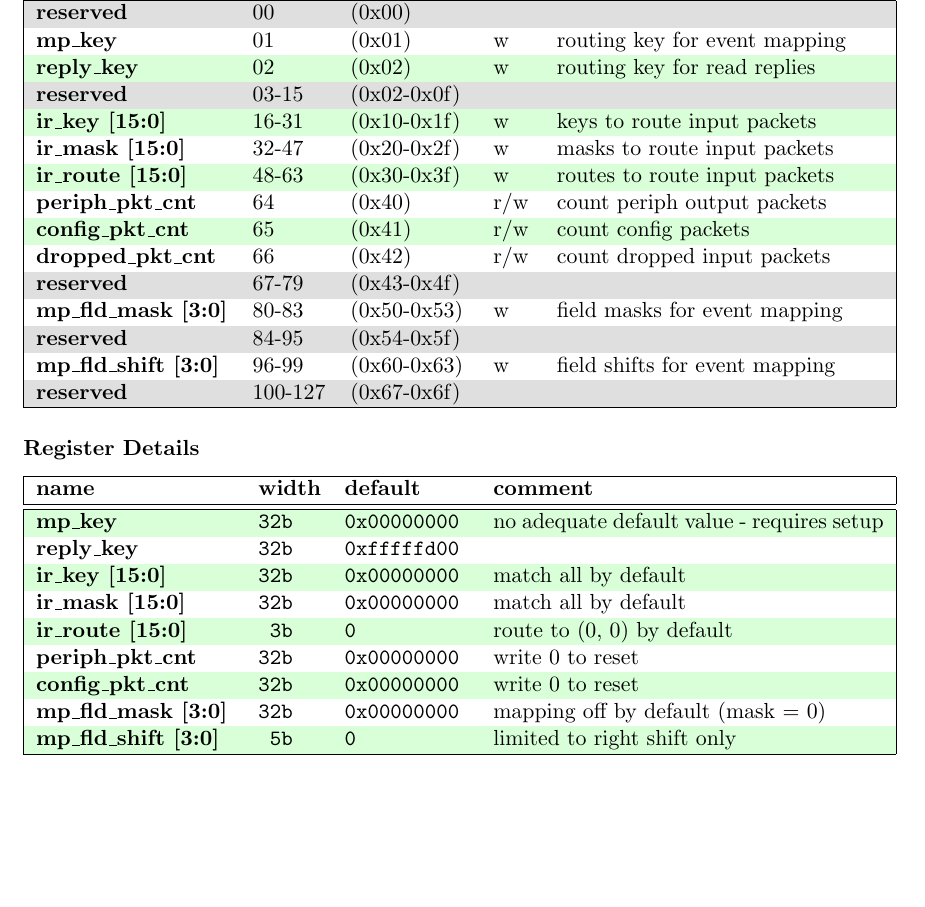
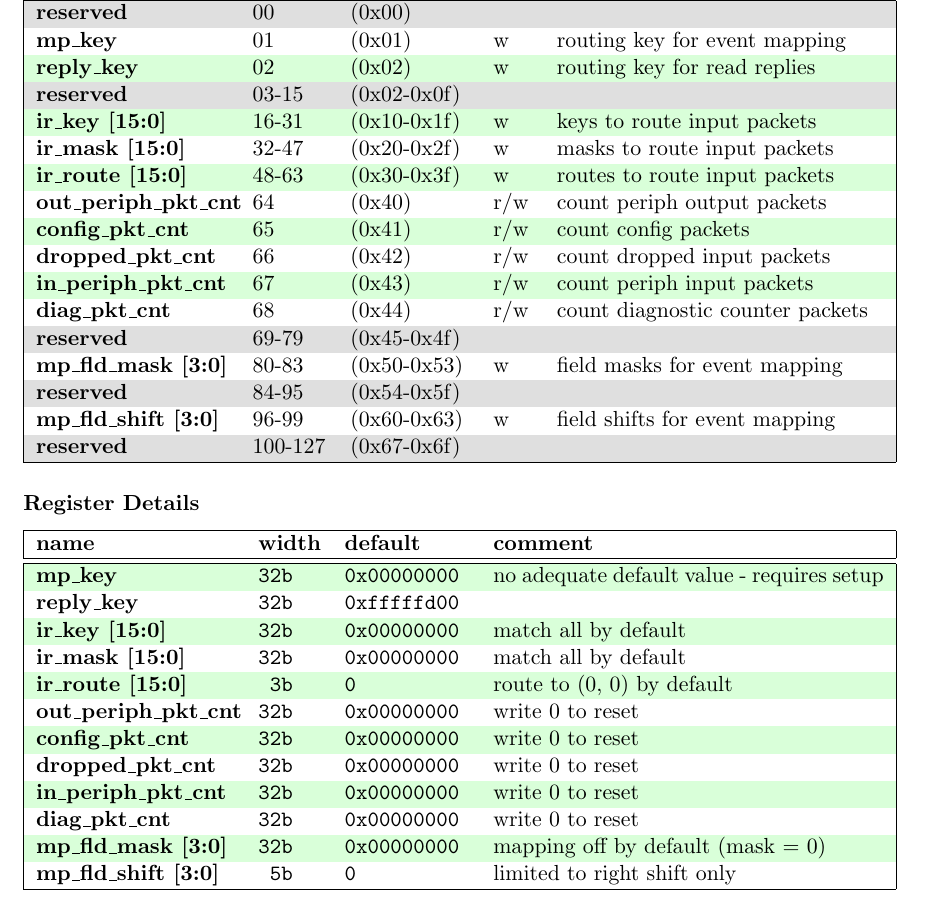
Before and after one commit to SpiNNakerManchester/spif, a LaTeX document (doc/spif_config/spif_config.tex): part of page 3 of 5, cut so that both start at the same text. Compiled offline with pdfLaTeX.

Commit message:
- started to add support for spif register reads from SpiNNaker. - updated documentation.

```diff
--- a/doc/spif_config/spif_config.tex
+++ b/doc/spif_config/spif_config.tex
@@ -125,10 +125,12 @@
 		\textbf{ir\_key [15:0]}              & 16-31                      & (0x10-0x1f)                    & w                   & keys to route input packets \\%
 		\textbf{ir\_mask [15:0]}             & 32-47                      & (0x20-0x2f)                    & w                   & masks to route input packets \\%
 		\textbf{ir\_route [15:0]}            & 48-63                      & (0x30-0x3f)                    & w                   & routes to route input packets \\%
-		\textbf{periph\_pkt\_cnt}            & 64                         & (0x40)                         & r/w                 & count periph output packets\\%
+		\textbf{out\_periph\_pkt\_cnt}       & 64                         & (0x40)                         & r/w                 & count periph output packets\\%
 		\textbf{config\_pkt\_cnt}            & 65                         & (0x41)                         & r/w                 & count config packets \\%
 		\textbf{dropped\_pkt\_cnt}           & 66                         & (0x42)                         & r/w                 & count dropped input packets \\%
-		\cellcolor{gray!25}\textbf{reserved} & \cellcolor{gray!25}67-79   & \cellcolor{gray!25}(0x43-0x4f) & \cellcolor{gray!25} & \cellcolor{gray!25}\\%
+		\textbf{in\_periph\_pkt\_cnt}        & 67                         & (0x43)                         & r/w                 & count periph input packets\\%
+		\textbf{diag\_pkt\_cnt}              & 68                         & (0x44)                         & r/w                 & count diagnostic counter packets \\%
+		\cellcolor{gray!25}\textbf{reserved} & \cellcolor{gray!25}69-79   & \cellcolor{gray!25}(0x45-0x4f) & \cellcolor{gray!25} & \cellcolor{gray!25}\\%
 		\textbf{mp\_fld\_mask [3:0]}         & 80-83                      & (0x50-0x53)                    & w                   & field masks for event mapping \\%
 		\cellcolor{gray!25}\textbf{reserved} & \cellcolor{gray!25}84-95   & \cellcolor{gray!25}(0x54-0x5f) & \cellcolor{gray!25} & \cellcolor{gray!25}\\%
 		\textbf{mp\_fld\_shift [3:0]}        & 96-99                      & (0x60-0x63)                    & w                   & field shifts for event mapping  \\%
@@ -154,8 +156,11 @@
 		\textbf{ir\_key [15:0]}              & \ttfamily{32b} & \ttfamily{0x00000000} & match all by default \\%
 		\textbf{ir\_mask [15:0]}             & \ttfamily{32b} & \ttfamily{0x00000000} & match all by default \\%
 		\textbf{ir\_route [15:0]}            & \ttfamily{~3b} & \ttfamily{0}          & route to (0, 0) by default \\%
-		\textbf{periph\_pkt\_cnt}            & \ttfamily{32b} & \ttfamily{0x00000000} & write 0 to reset \\%
+		\textbf{out\_periph\_pkt\_cnt}       & \ttfamily{32b} & \ttfamily{0x00000000} & write 0 to reset \\%
 		\textbf{config\_pkt\_cnt}            & \ttfamily{32b} & \ttfamily{0x00000000} & write 0 to reset \\%
+		\textbf{dropped\_pkt\_cnt}           & \ttfamily{32b} & \ttfamily{0x00000000} & write 0 to reset \\%
+		\textbf{in\_periph\_pkt\_cnt}        & \ttfamily{32b} & \ttfamily{0x00000000} & write 0 to reset \\%
+		\textbf{diag\_pkt\_cnt}              & \ttfamily{32b} & \ttfamily{0x00000000} & write 0 to reset \\%
 		\textbf{mp\_fld\_mask [3:0]}         & \ttfamily{32b} & \ttfamily{0x00000000} & mapping off by default (mask = 0) \\%
 		\textbf{mp\_fld\_shift [3:0]}        & \ttfamily{~5b} & \ttfamily{0}          & limited to right shift only \\%
 		\hline
```
Also changed, not shown: 4 other files.
